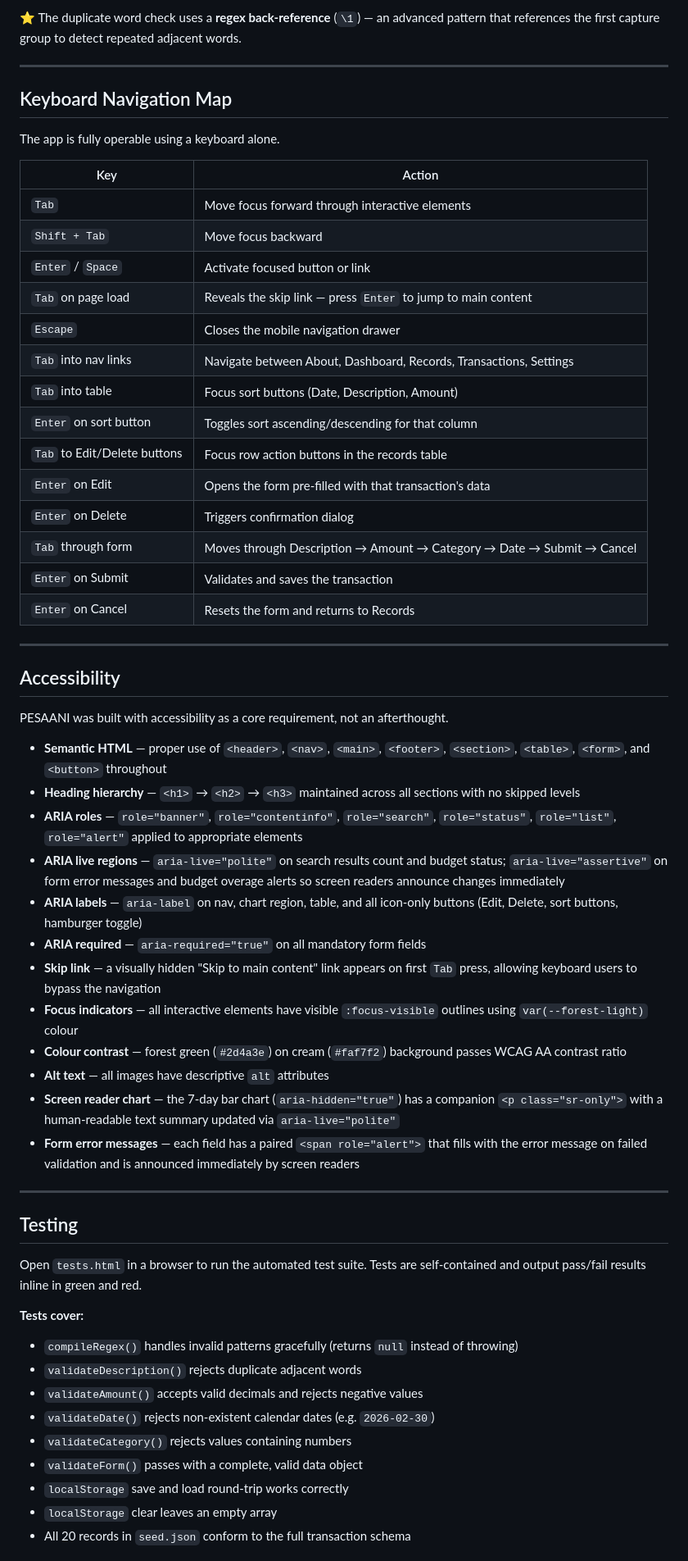
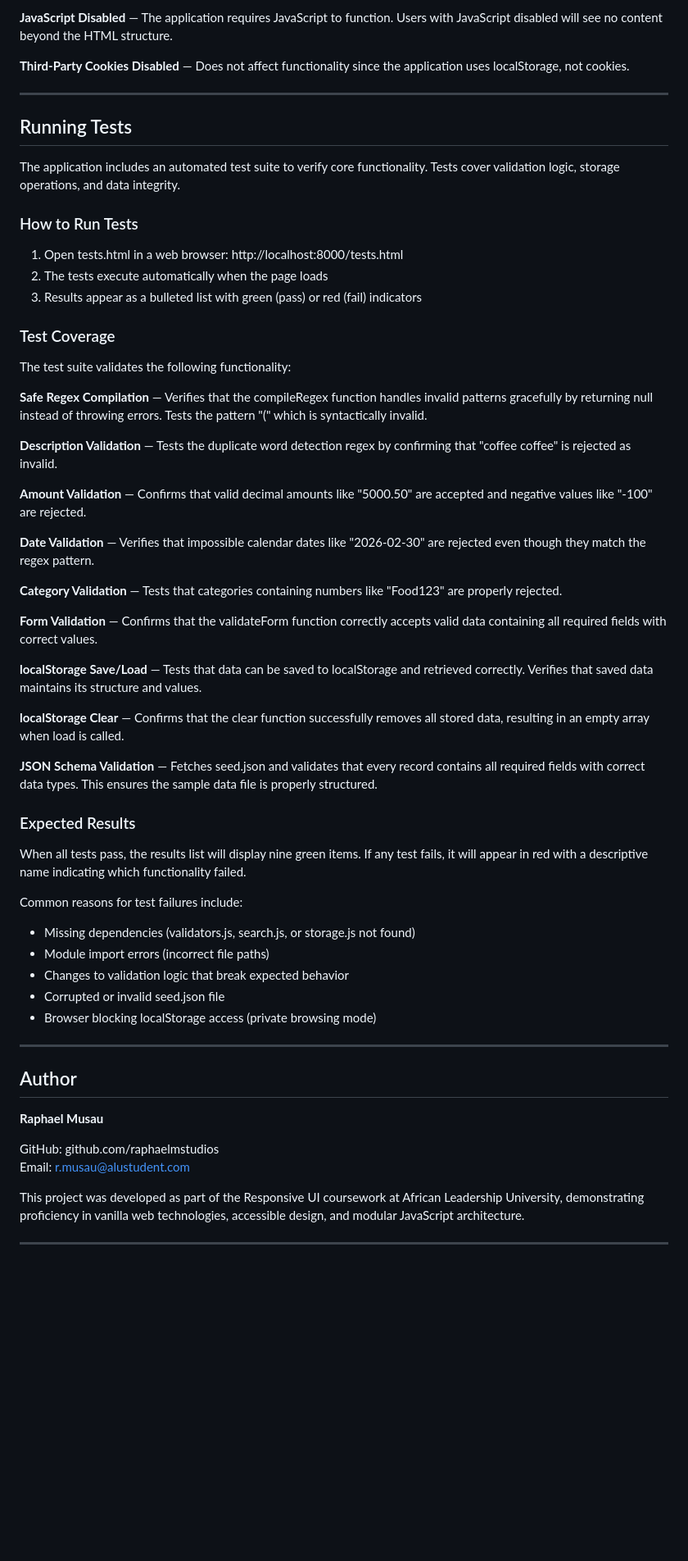
Before and after one commit to raphaelmstudios/student-finance-tracker, a Markdown page: README.md, the part around one of its changes. Shown at 82% size. GitHub-like rendering; blank space fills up the shorter version.

```diff
--- a/README.md
+++ b/README.md
@@ -166,63 +320,64 @@ All form input is validated in `validators.js` before any data is saved. The `co
 
-⭐ The duplicate word check uses a **regex back-reference** (`\1`) — an advanced pattern that references the first capture group to detect repeated adjacent words.
+**JavaScript Disabled** — The application requires JavaScript to function. Users with JavaScript disabled will see no content beyond the HTML structure.
+
+**Third-Party Cookies Disabled** — Does not affect functionality since the application uses localStorage, not cookies.
 
 ---
 
-## Keyboard Navigation Map
+## Running Tests
 
-The app is fully operable using a keyboard alone.
+The application includes an automated test suite to verify core functionality. Tests cover validation logic, storage operations, and data integrity.
 
-| Key                          | Action                                                                 |
-| ---------------------------- | ---------------------------------------------------------------------- |
-| `Tab`                        | Move focus forward through interactive elements                        |
-| `Shift + Tab`                | Move focus backward                                                    |
-| `Enter` / `Space`            | Activate focused button or link                                        |
-| `Tab` on page load           | Reveals the skip link — press `Enter` to jump to main content          |
-| `Escape`                     | Closes the mobile navigation drawer                                    |
-| `Tab` into nav links         | Navigate between About, Dashboard, Records, Transactions, Settings     |
-| `Tab` into table             | Focus sort buttons (Date, Description, Amount)                         |
-| `Enter` on sort button       | Toggles sort ascending/descending for that column                      |
-| `Tab` to Edit/Delete buttons | Focus row action buttons in the records table                          |
-| `Enter` on Edit              | Opens the form pre-filled with that transaction's data                 |
-| `Enter` on Delete            | Triggers confirmation dialog                                           |
-| `Tab` through form           | Moves through Description → Amount → Category → Date → Submit → Cancel |
-| `Enter` on Submit            | Validates and saves the transaction                                    |
-| `Enter` on Cancel            | Resets the form and returns to Records                                 |
+### How to Run Tests
+
+1. Open tests.html in a web browser: http://localhost:8000/tests.html
+2. The tests execute automatically when the page loads
+3. Results appear as a bulleted list with green (pass) or red (fail) indicators
+
+### Test Coverage
+
+The test suite validates the following functionality:
+
+**Safe Regex Compilation** — Verifies that the compileRegex function handles invalid patterns gracefully by returning null instead of throwing errors. Tests the pattern "(" which is syntactically invalid.
+
+**Description Validation** — Tests the duplicate word detection regex by confirming that "coffee coffee" is rejected as invalid.
+
+**Amount Validation** — Confirms that valid decimal amounts like "5000.50" are accepted and negative values like "-100" are rejected.
+
+**Date Validation** — Verifies that impossible calendar dates like "2026-02-30" are rejected even though they match the regex pattern.
+
+**Category Validation** — Tests that categories containing numbers like "Food123" are properly rejected.
+
+**Form Validation** — Confirms that the validateForm function correctly accepts valid data containing all required fields with correct values.
+
+**localStorage Save/Load** — Tests that data can be saved to localStorage and retrieved correctly. Verifies that saved data maintains its structure and values.
+
+**localStorage Clear** — Confirms that the clear function successfully removes all stored data, resulting in an empty array when load is called.
+
+**JSON Schema Validation** — Fetches seed.json and validates that every record contains all required fields with correct data types. This ensures the sample data file is properly structured.
+
+### Expected Results
+
+When all tests pass, the results list will display nine green items. If any test fails, it will appear in red with a descriptive name indicating which functionality failed.
+
+Common reasons for test failures include:
+
+- Missing dependencies (validators.js, search.js, or storage.js not found)
+- Module import errors (incorrect file paths)
+- Changes to validation logic that break expected behavior
+- Corrupted or invalid seed.json file
+- Browser blocking localStorage access (private browsing mode)
 
 ---
 
-## Accessibility
+## Author
 
-PESAANI was built with accessibility as a core requirement, not an afterthought.
+**Raphael Musau**
 
-- **Semantic HTML** — proper use of `<header>`, `<nav>`, `<main>`, `<footer>`, `<section>`, `<table>`, `<form>`, and `<button>` throughout
-- **Heading hierarchy** — `<h1>` → `<h2>` → `<h3>` maintained across all sections with no skipped levels
-- **ARIA roles** — `role="banner"`, `role="contentinfo"`, `role="search"`, `role="status"`, `role="list"`, `role="alert"` applied to appropriate elements
-- **ARIA live regions** — `aria-live="polite"` on search results count and budget status; `aria-live="assertive"` on form error messages and budget overage alerts so screen readers announce changes immediately
-- **ARIA labels** — `aria-label` on nav, chart region, table, and all icon-only buttons (Edit, Delete, sort buttons, hamburger toggle)
-- **ARIA required** — `aria-required="true"` on all mandatory form fields
-- **Skip link** — a visually hidden "Skip to main content" link appears on first `Tab` press, allowing keyboard users to bypass the navigation
-- **Focus indicators** — all interactive elements have visible `:focus-visible` outlines using `var(--forest-light)` colour
-- **Colour contrast** — forest green (`#2d4a3e`) on cream (`#faf7f2`) background passes WCAG AA contrast ratio
-- **Alt text** — all images have descriptive `alt` attributes
-- **Screen reader chart** — the 7-day bar chart (`aria-hidden="true"`) has a companion `<p class="sr-only">` with a human-readable text summary updated via `aria-live="polite"`
-- **Form error messages** — each field has a paired `<span role="alert">` that fills with the error message on failed validation and is announced immediately by screen readers
+GitHub: github.com/raphaelmstudios
+Email: r.musau@alustudent.com
+
+This project was developed as part of the Responsive UI coursework at African Leadership University, demonstrating proficiency in vanilla web technologies, accessible design, and modular JavaScript architecture.
 
 ---
 
-## Testing
-
-Open `tests.html` in a browser to run the automated test suite. Tests are self-contained and output pass/fail results inline in green and red.
-
-**Tests cover:**
-
-- `compileRegex()` handles invalid patterns gracefully (returns `null` instead of throwing)
-- `validateDescription()` rejects duplicate adjacent words
-- `validateAmount()` accepts valid decimals and rejects negative values
-- `validateDate()` rejects non-existent calendar dates (e.g. `2026-02-30`)
-- `validateCategory()` rejects values containing numbers
-- `validateForm()` passes with a complete, valid data object
-- `localStorage` save and load round-trip works correctly
-- `localStorage` clear leaves an empty array
-- All 20 records in `seed.json` conform to the full transaction schema
-
```
Also changed, not shown: other parts of README.md (+266 -162 lines).
